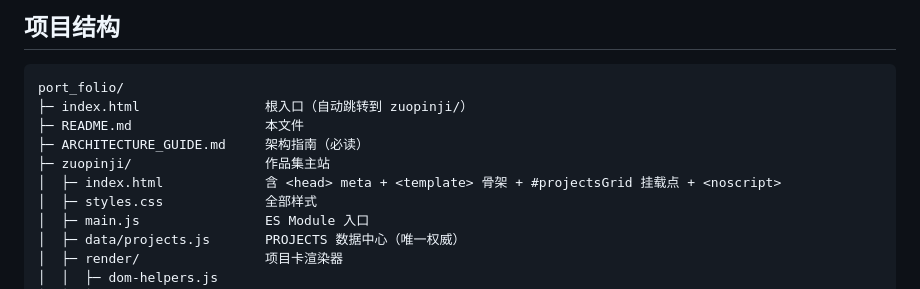
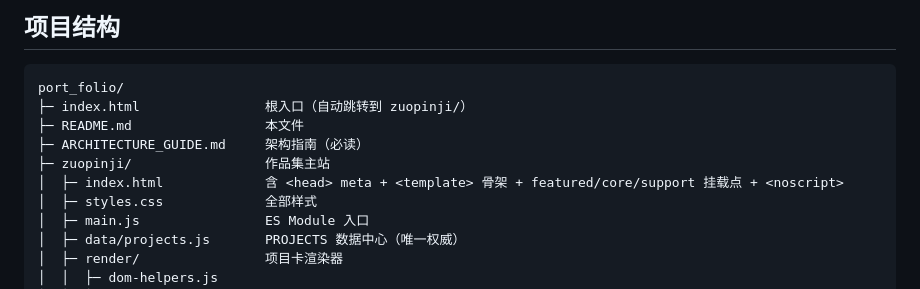
Before and after one commit to karma-taylor/port_folio, a Markdown page: README.md, the part around the change. GitHub-like rendering.

Commit message:
sync README with portfolio layout

```diff
--- a/README.md
+++ b/README.md
@@ -53,7 +53,7 @@ port_folio/
 ├─ README.md                 本文件
 ├─ ARCHITECTURE_GUIDE.md     架构指南（必读）
 ├─ zuopinji/                 作品集主站
-│  ├─ index.html             含 <head> meta + <template> 骨架 + #projectsGrid 挂载点 + <noscript>
+│  ├─ index.html             含 <head> meta + <template> 骨架 + featured/core/support 挂载点 + <noscript>
 │  ├─ styles.css             全部样式
 │  ├─ main.js                ES Module 入口
 │  ├─ data/projects.js       PROJECTS 数据中心（唯一权威）
```
